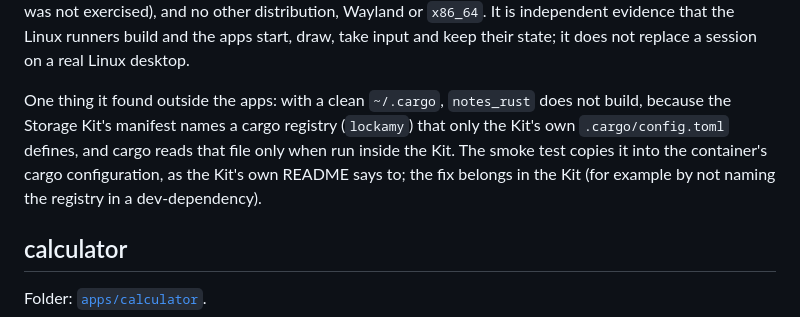
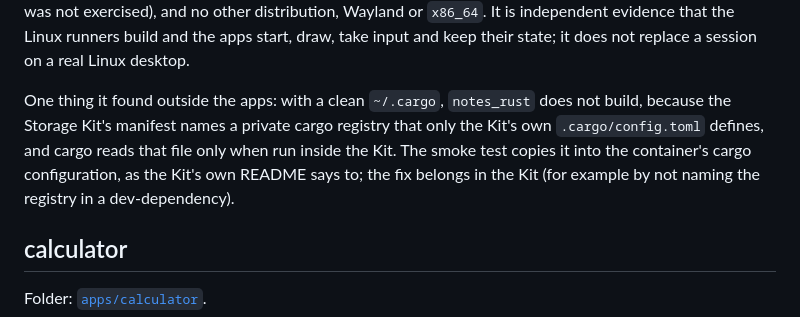
Before and after one commit to slash-builder/kit-book, a Markdown page: book/20-guides/demo-apps.md, the part around the change. GitHub-like rendering.

```diff
--- a/book/20-guides/demo-apps.md
+++ b/book/20-guides/demo-apps.md
@@ -72,7 +72,7 @@ Everything about the sandbox is macOS-specific, and the entitlement files are na
 
 **What this is not.** It is headless, under a virtual display, in a container, on `linux/arm64` only (Docker on Apple silicon). There was no window manager and no compositor, no real GPU (software OpenGL), no click on a window's close button (only SIGTERM), no notification daemon (the stopwatch's desktop notification was not exercised), and no other distribution, Wayland or `x86_64`. It is independent evidence that the Linux runners build and the apps start, draw, take input and keep their state; it does not replace a session on a real Linux desktop.
 
-One thing it found outside the apps: with a clean `~/.cargo`, `notes_rust` does not build, because the Storage Kit's manifest names a cargo registry (`lockamy`) that only the Kit's own `.cargo/config.toml` defines, and cargo reads that file only when run inside the Kit. The smoke test copies it into the container's cargo configuration, as the Kit's own README says to; the fix belongs in the Kit (for example by not naming the registry in a dev-dependency).
+One thing it found outside the apps: with a clean `~/.cargo`, `notes_rust` does not build, because the Storage Kit's manifest names a private cargo registry that only the Kit's own `.cargo/config.toml` defines, and cargo reads that file only when run inside the Kit. The smoke test copies it into the container's cargo configuration, as the Kit's own README says to; the fix belongs in the Kit (for example by not naming the registry in a dev-dependency).
 
 ## calculator
 
```
Also changed, not shown: apps/notes_rust/README.md (+1 -1 lines).
